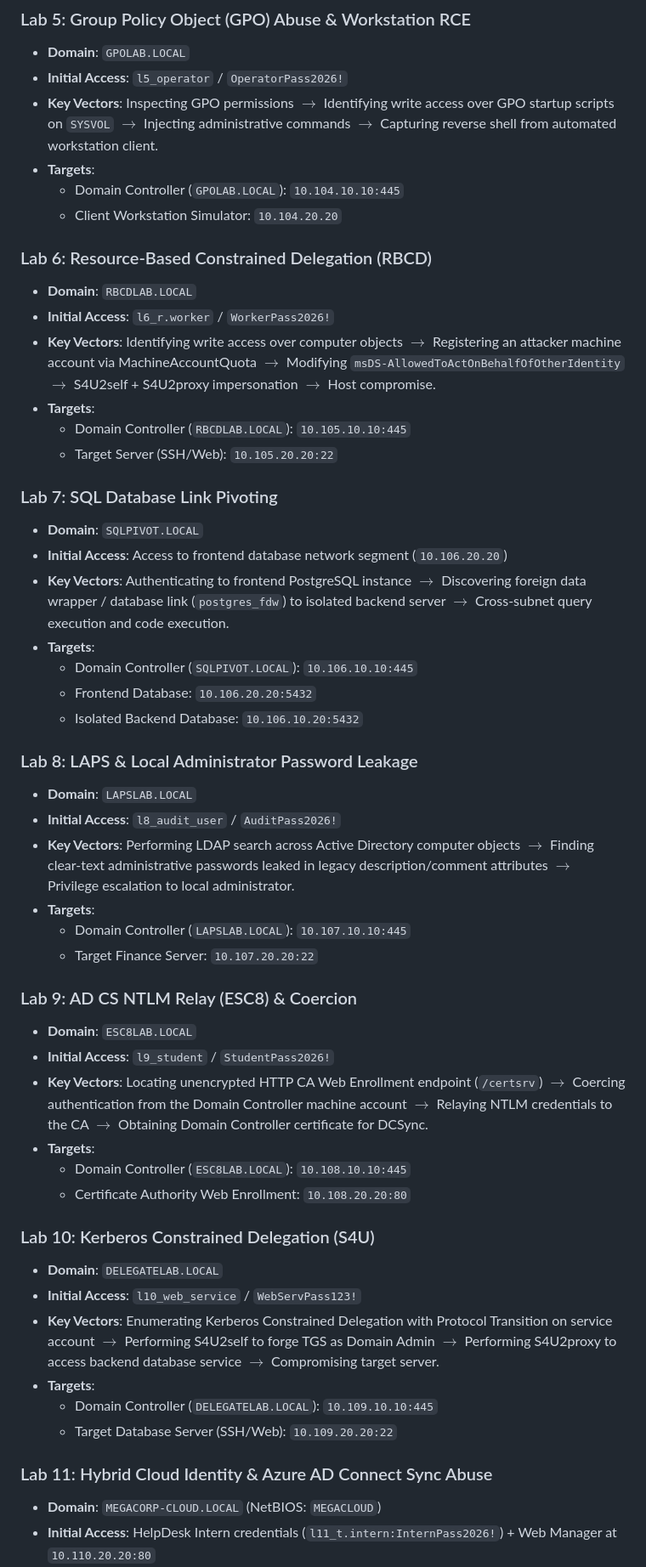
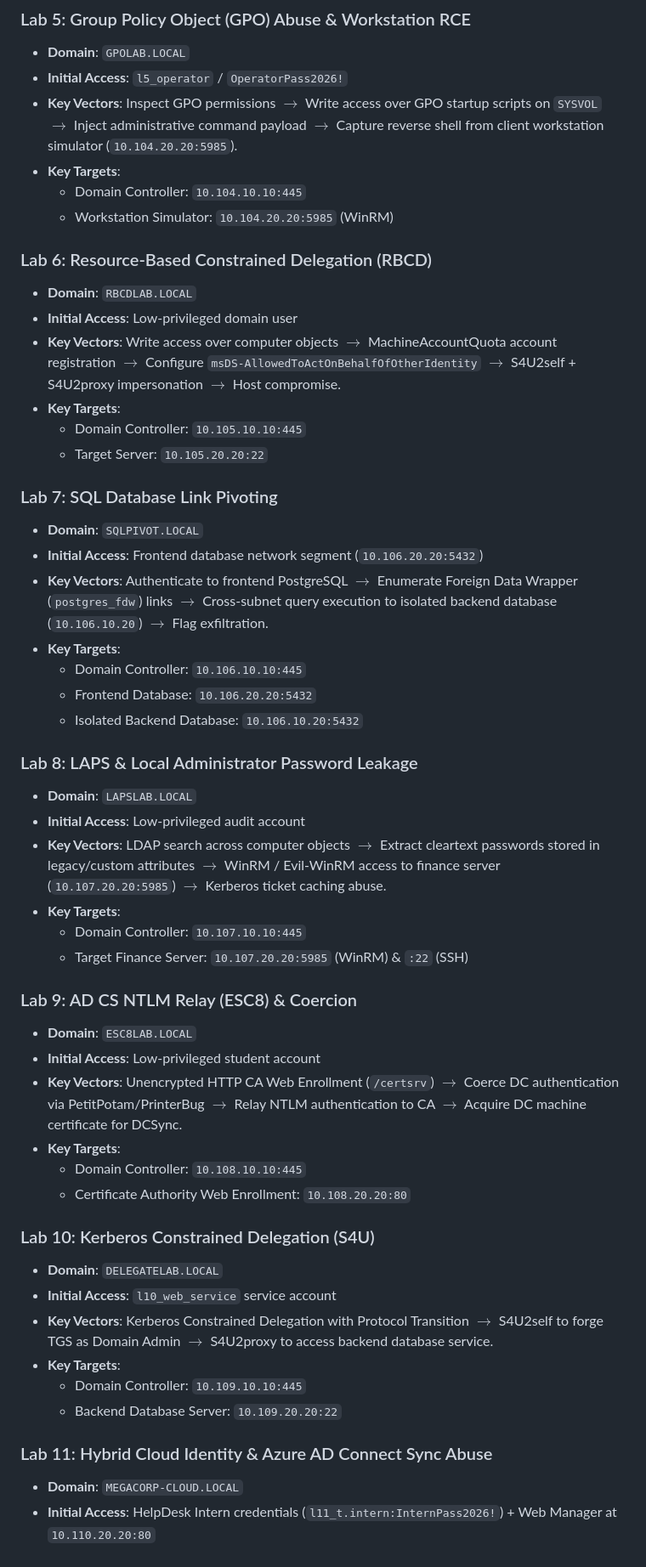
Before and after one commit to ThemeHackers/ADLabs, a Markdown page: README.md, the part around one of its changes. Shown at 85% size. Drawn GitHub-style.

```diff
--- a/README.md
+++ b/README.md
@@ -206,58 +281,58 @@ To prevent collisions, each lab utilizes dedicated subnets, domain names, and Wi
 
 - **Domain**: `GPOLAB.LOCAL`
 - **Initial Access**: `l5_operator` / `OperatorPass2026!`
-- **Key Vectors**: Inspecting GPO permissions $\rightarrow$ Identifying write access over GPO startup scripts on `SYSVOL` $\rightarrow$ Injecting administrative commands $\rightarrow$ Capturing reverse shell from automated workstation client.
-- **Targets**:
-  - Domain Controller (`GPOLAB.LOCAL`): `10.104.10.10:445`
-  - Client Workstation Simulator: `10.104.20.20`
+- **Key Vectors**: Inspect GPO permissions $\rightarrow$ Write access over GPO startup scripts on `SYSVOL` $\rightarrow$ Inject administrative command payload $\rightarrow$ Capture reverse shell from client workstation simulator (`10.104.20.20:5985`).
+- **Key Targets**:
+  - Domain Controller: `10.104.10.10:445`
+  - Workstation Simulator: `10.104.20.20:5985` (WinRM)
 
 ### Lab 6: Resource-Based Constrained Delegation (RBCD)
 
 - **Domain**: `RBCDLAB.LOCAL`
-- **Initial Access**: `l6_r.worker` / `WorkerPass2026!`
-- **Key Vectors**: Identifying write access over computer objects $\rightarrow$ Registering an attacker machine account via MachineAccountQuota $\rightarrow$ Modifying `msDS-AllowedToActOnBehalfOfOtherIdentity` $\rightarrow$ S4U2self + S4U2proxy impersonation $\rightarrow$ Host compromise.
-- **Targets**:
-  - Domain Controller (`RBCDLAB.LOCAL`): `10.105.10.10:445`
-  - Target Server (SSH/Web): `10.105.20.20:22`
+- **Initial Access**: Low-privileged domain user
+- **Key Vectors**: Write access over computer objects $\rightarrow$ MachineAccountQuota account registration $\rightarrow$ Configure `msDS-AllowedToActOnBehalfOfOtherIdentity` $\rightarrow$ S4U2self + S4U2proxy impersonation $\rightarrow$ Host compromise.
+- **Key Targets**:
+  - Domain Controller: `10.105.10.10:445`
+  - Target Server: `10.105.20.20:22`
 
 ### Lab 7: SQL Database Link Pivoting
 
 - **Domain**: `SQLPIVOT.LOCAL`
-- **Initial Access**: Access to frontend database network segment (`10.106.20.20`)
-- **Key Vectors**: Authenticating to frontend PostgreSQL instance $\rightarrow$ Discovering foreign data wrapper / database link (`postgres_fdw`) to isolated backend server $\rightarrow$ Cross-subnet query execution and code execution.
-- **Targets**:
-  - Domain Controller (`SQLPIVOT.LOCAL`): `10.106.10.10:445`
+- **Initial Access**: Frontend database network segment (`10.106.20.20:5432`)
+- **Key Vectors**: Authenticate to frontend PostgreSQL $\rightarrow$ Enumerate Foreign Data Wrapper (`postgres_fdw`) links $\rightarrow$ Cross-subnet query execution to isolated backend database (`10.106.10.20`) $\rightarrow$ Flag exfiltration.
+- **Key Targets**:
+  - Domain Controller: `10.106.10.10:445`
   - Frontend Database: `10.106.20.20:5432`
   - Isolated Backend Database: `10.106.10.20:5432`
 
 ### Lab 8: LAPS & Local Administrator Password Leakage
 
 - **Domain**: `LAPSLAB.LOCAL`
-- **Initial Access**: `l8_audit_user` / `AuditPass2026!`
-- **Key Vectors**: Performing LDAP search across Active Directory computer objects $\rightarrow$ Finding clear-text administrative passwords leaked in legacy description/comment attributes $\rightarrow$ Privilege escalation to local administrator.
-- **Targets**:
-  - Domain Controller (`LAPSLAB.LOCAL`): `10.107.10.10:445`
-  - Target Finance Server: `10.107.20.20:22`
+- **Initial Access**: Low-privileged audit account
+- **Key Vectors**: LDAP search across computer objects $\rightarrow$ Extract cleartext passwords stored in legacy/custom attributes $\rightarrow$ WinRM / Evil-WinRM access to finance server (`10.107.20.20:5985`) $\rightarrow$ Kerberos ticket caching abuse.
+- **Key Targets**:
+  - Domain Controller: `10.107.10.10:445`
+  - Target Finance Server: `10.107.20.20:5985` (WinRM) & `:22` (SSH)
 
 ### Lab 9: AD CS NTLM Relay (ESC8) & Coercion
 
 - **Domain**: `ESC8LAB.LOCAL`
-- **Initial Access**: `l9_student` / `StudentPass2026!`
-- **Key Vectors**: Locating unencrypted HTTP CA Web Enrollment endpoint (`/certsrv`) $\rightarrow$ Coercing authentication from the Domain Controller machine account $\rightarrow$ Relaying NTLM credentials to the CA $\rightarrow$ Obtaining Domain Controller certificate for DCSync.
-- **Targets**:
-  - Domain Controller (`ESC8LAB.LOCAL`): `10.108.10.10:445`
+- **Initial Access**: Low-privileged student account
+- **Key Vectors**: Unencrypted HTTP CA Web Enrollment (`/certsrv`) $\rightarrow$ Coerce DC authentication via PetitPotam/PrinterBug $\rightarrow$ Relay NTLM authentication to CA $\rightarrow$ Acquire DC machine certificate for DCSync.
+- **Key Targets**:
+  - Domain Controller: `10.108.10.10:445`
   - Certificate Authority Web Enrollment: `10.108.20.20:80`
 
 ### Lab 10: Kerberos Constrained Delegation (S4U)
 
 - **Domain**: `DELEGATELAB.LOCAL`
-- **Initial Access**: `l10_web_service` / `WebServPass123!`
-- **Key Vectors**: Enumerating Kerberos Constrained Delegation with Protocol Transition on service account $\rightarrow$ Performing S4U2self to forge TGS as Domain Admin $\rightarrow$ Performing S4U2proxy to access backend database service $\rightarrow$ Compromising target server.
-- **Targets**:
-  - Domain Controller (`DELEGATELAB.LOCAL`): `10.109.10.10:445`
-  - Target Database Server (SSH/Web): `10.109.20.20:22`
+- **Initial Access**: `l10_web_service` service account
+- **Key Vectors**: Kerberos Constrained Delegation with Protocol Transition $\rightarrow$ S4U2self to forge TGS as Domain Admin $\rightarrow$ S4U2proxy to access backend database service.
+- **Key Targets**:
+  - Domain Controller: `10.109.10.10:445`
+  - Backend Database Server: `10.109.20.20:22`
 
 ### Lab 11: Hybrid Cloud Identity & Azure AD Connect Sync Abuse
 
-- **Domain**: `MEGACORP-CLOUD.LOCAL` (NetBIOS: `MEGACLOUD`)
+- **Domain**: `MEGACORP-CLOUD.LOCAL`
 - **Initial Access**: HelpDesk Intern credentials (`l11_t.intern:InternPass2026!`) + Web Manager at `10.110.20.20:80`
```
Also changed, not shown: other parts of README.md (+213 -122 lines).
